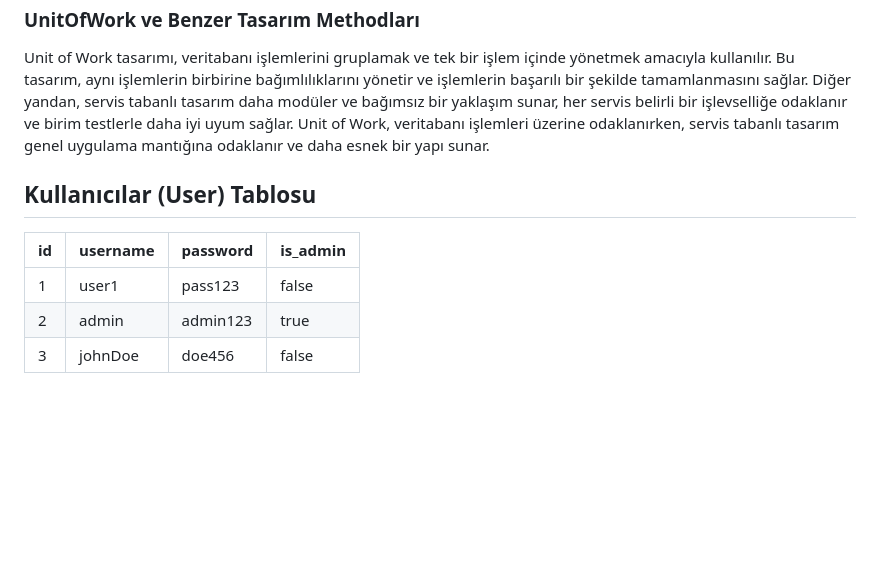
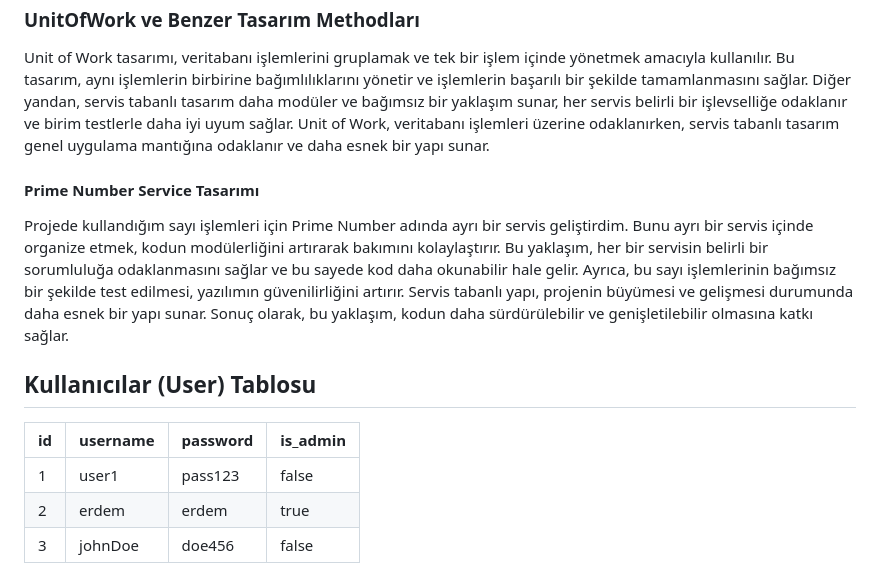
Before and after one commit to erdemoflaz/testcase, a Markdown page: README.md, the part around the change. Drawn GitHub-style; blank space fills up the shorter version.

```diff
--- a/README.md
+++ b/README.md
@@ -10,12 +10,16 @@ Solid prensiplerinin ilki olan *Single Responsibility Principle* design pattern'
 
 Unit of Work tasarımı, veritabanı işlemlerini gruplamak ve tek bir işlem içinde yönetmek amacıyla kullanılır. Bu tasarım, aynı işlemlerin birbirine bağımlılıklarını yönetir ve işlemlerin başarılı bir şekilde tamamlanmasını sağlar. Diğer yandan, servis tabanlı tasarım daha modüler ve bağımsız bir yaklaşım sunar, her servis belirli bir işlevselliğe odaklanır ve birim testlerle daha iyi uyum sağlar. Unit of Work, veritabanı işlemleri üzerine odaklanırken, servis tabanlı tasarım genel uygulama mantığına odaklanır ve daha esnek bir yapı sunar.
 
+#### Prime Number Service Tasarımı
+
+Projede kullandığım sayı işlemleri için Prime Number adında ayrı bir servis geliştirdim. Bunu ayrı bir servis içinde organize etmek, kodun modülerliğini artırarak bakımını kolaylaştırır. Bu yaklaşım, her bir servisin belirli bir sorumluluğa odaklanmasını sağlar ve bu sayede kod daha okunabilir hale gelir. Ayrıca, bu sayı işlemlerinin bağımsız bir şekilde test edilmesi, yazılımın güvenilirliğini artırır. Servis tabanlı yapı, projenin büyümesi ve gelişmesi durumunda daha esnek bir yapı sunar. Sonuç olarak, bu yaklaşım, kodun daha sürdürülebilir ve genişletilebilir olmasına katkı sağlar.
+
 ## Kullanıcılar (User) Tablosu
 
 | id | username | password | is_admin |
 |----|----------|----------|----------|
 | 1  | user1    | pass123  | false    |
-| 2  | admin    | admin123 | true     |
+| 2  | erdem    | erdem    | true     |
 | 3  | johnDoe  | doe456   | false    |
 
 Kullanıcılar tablosu, uygulamanın kullanıcı yönetimini sağlamak için kullanılır. "is_admin" sütunu, kullanıcının admin yetkisine sahip olup olmadığını belirtir. Veritabanına girmiş olduğunuz user için is_admin değerini True yaparsanız o kullanıcı üzerinden admin yetkisiyle asal sayı işlemlerinizi yapabilirsiniz.
```
